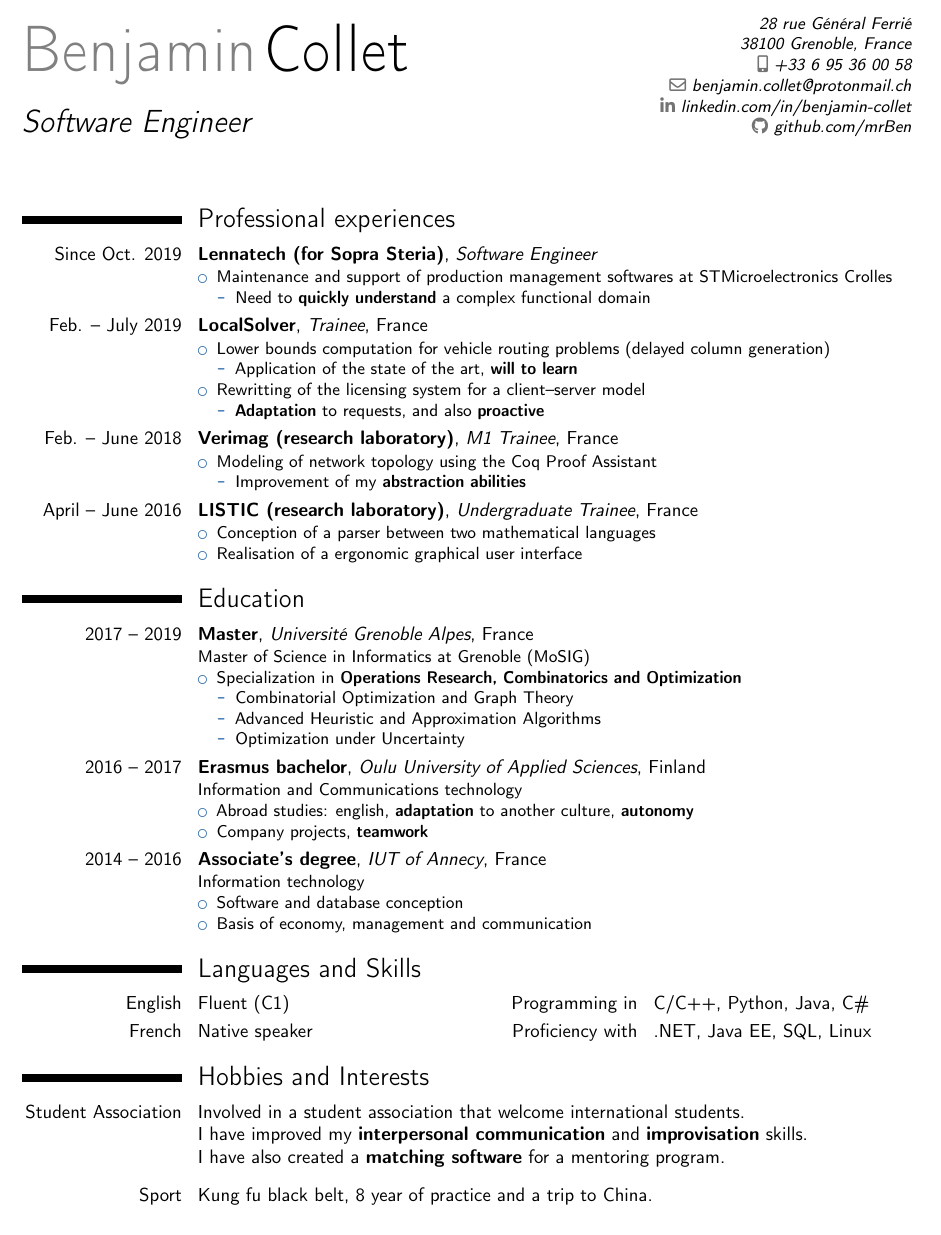
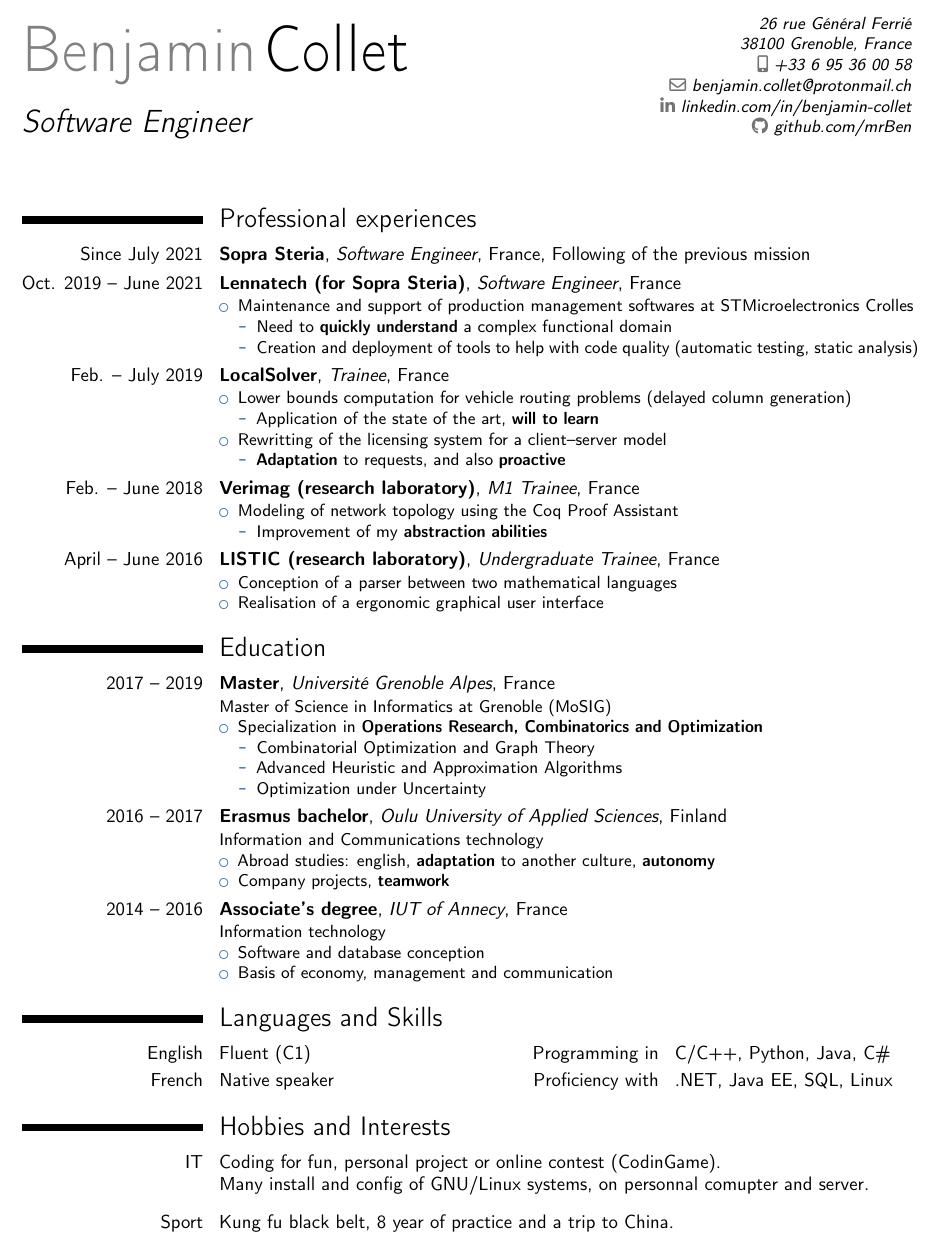
Before and after one commit to mrBen/curriculum-vitae, a LaTeX CV (english.tex): part of the page, cut so that both start at the same text. Compiled offline with pdfLaTeX.

Commit message:
Change postal address and update english

```diff
--- a/english.tex
+++ b/english.tex
@@ -9,12 +9,12 @@
 
 % adjust the page margins
 \usepackage[scale=0.80]{geometry}
-\setlength{\hintscolumnwidth}{3cm}  % the width of the column with the dates
+\setlength{\hintscolumnwidth}{3.4cm} % the width of the column with the dates
 
 % personal data
 \name{Benjamin}{Collet}
 \title{Software Engineer}
-\address{28 rue Général Ferrié}{38100 Grenoble, France}{}
+\address{26 rue Général Ferrié}{38100 Grenoble, France}{}
 \phone[mobile]{+33~6~95~36~00~58}
 \email{benjamin.collet@protonmail.ch}
 \social[linkedin][www.linkedin.com/in/benjamin-collet]{linkedin.com/in/benjamin-collet}
@@ -29,11 +29,14 @@
 
 \section{Professional experiences}
 
-\cventry{Since Oct. 2019}{Lennatech (for Sopra Steria)}{Software Engineer}{}{}{
+\cventry{Since July 2021}{Sopra Steria}{Software Engineer}{France}{Following of the previous mission}{}
+
+\cventry{Oct. 2019 -- June 2021}{Lennatech (for Sopra Steria)}{Software Engineer}{France}{}{
 \begin{itemize}
     \item Maintenance and support of production management softwares at STMicroelectronics Crolles
     \begin{itemize}
         \item Need to \textbf{quickly understand} a complex functional domain
+        \item Creation and deployment of tools to help with code quality (automatic testing, static analysis)
     \end{itemize}
 \end{itemize}}
 
@@ -96,9 +99,8 @@
 
 \section{Hobbies and Interests}
 
-\cvitem{Student Association}{Involved in a student association that welcome international students.\newline
-I have improved my \textbf{interpersonal communication} and \textbf{improvisation} skills.\newline
-I have also created a \textbf{matching software} for a mentoring program.}
+\cvitem{IT}{Coding for fun, personal project or online contest (CodinGame).\newline
+Many install and config of GNU/Linux systems, on personnal comupter and server.}
 
 \vspace{5pt}
 \cvitem{Sport}{Kung fu black belt, 8 year of practice and a trip to China.\newline
```
Also changed, not shown: french.tex (+3 -3 lines), cv_benjamin_collet.en.pdf, cv_benjamin_collet.fr.pdf.
